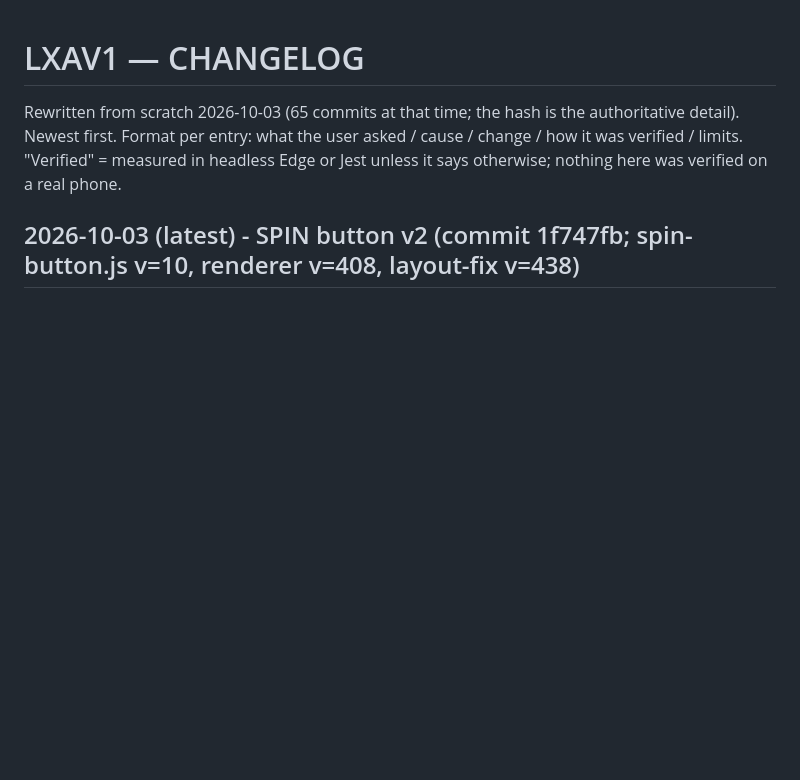
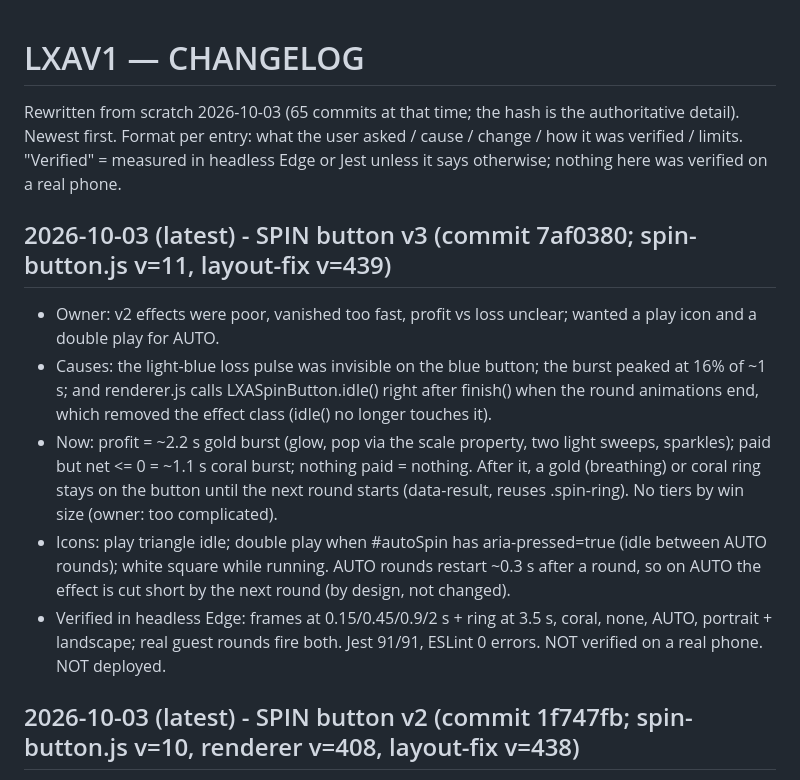
Before and after one commit to constantinhuidu25-cloud/LXAV1, a Markdown page: docs-context/CHANGELOG.md, the part around the change. GitHub-like rendering; blank space fills up the shorter version.

Commit message:
docs-context: SPIN button v3
Co-Authored-By: Claude Sonnet 5.5 <noreply@anthropic.com>

```diff
--- a/docs-context/CHANGELOG.md
+++ b/docs-context/CHANGELOG.md
@@ -3,6 +3,12 @@
 Rewritten from scratch 2026-10-03 (65 commits at that time; the hash is the authoritative detail). Newest first. Format per entry: what the user asked / cause / change / how it was verified / limits.
 "Verified" = measured in headless Edge or Jest unless it says otherwise; nothing here was verified on a real phone.
 
+## 2026-10-03 (latest) - SPIN button v3 (commit 7af0380; spin-button.js v=11, layout-fix v=439)
+- Owner: v2 effects were poor, vanished too fast, profit vs loss unclear; wanted a play icon and a double play for AUTO.
+- Causes: the light-blue loss pulse was invisible on the blue button; the burst peaked at 16% of ~1 s; and renderer.js calls LXASpinButton.idle() right after finish() when the round animations end, which removed the effect class (idle() no longer touches it).
+- Now: profit = ~2.2 s gold burst (glow, pop via the scale property, two light sweeps, sparkles); paid but net <= 0 = ~1.1 s coral burst; nothing paid = nothing. After it, a gold (breathing) or coral ring stays on the button until the next round starts (data-result, reuses .spin-ring). No tiers by win size (owner: too complicated).
+- Icons: play triangle idle; double play when #autoSpin has aria-pressed=true (idle between AUTO rounds); white square while running. AUTO rounds restart ~0.3 s after a round, so on AUTO the effect is cut short by the next round (by design, not changed).
+- Verified in headless Edge: frames at 0.15/0.45/0.9/2 s + ring at 3.5 s, coral, none, AUTO, portrait + landscape; real guest rounds fire both. Jest 91/91, ESLint 0 errors. NOT verified on a real phone. NOT deployed.
 ## 2026-10-03 (latest) - SPIN button v2 (commit 1f747fb; spin-button.js v=10, renderer v=408, layout-fix v=438)
 - Owner: SPIN and STOP words sat at different heights (the last-win line under SPIN pushed the word up) -> amount removed from the button (the "last win" card shows it); word bigger (clamp 16px..42px) and identical in both states, centred to within 0.7 px in 4 viewports.
 - Icon hangs left of the word (arrow idle, white square running); error text (rejected round) sits at the bottom edge, 2 lines max. Idle: breathing glow. Round end: gold flash if net > 0, short cool pulse if paid but net <= 0, nothing if nothing paid (called from finish(payout, net) only, so a language switch or reload never replays it). Not enough credit: muted button.
```
